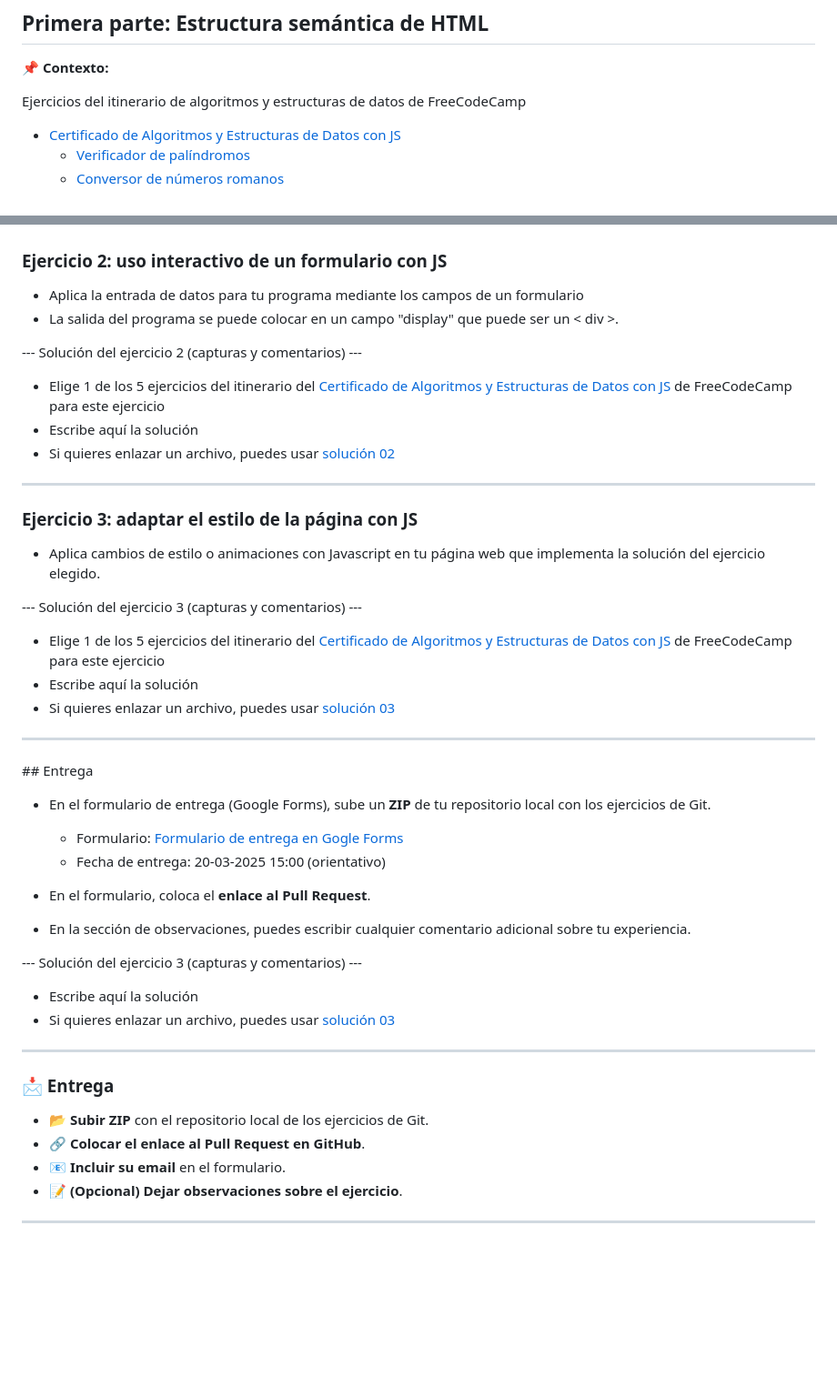
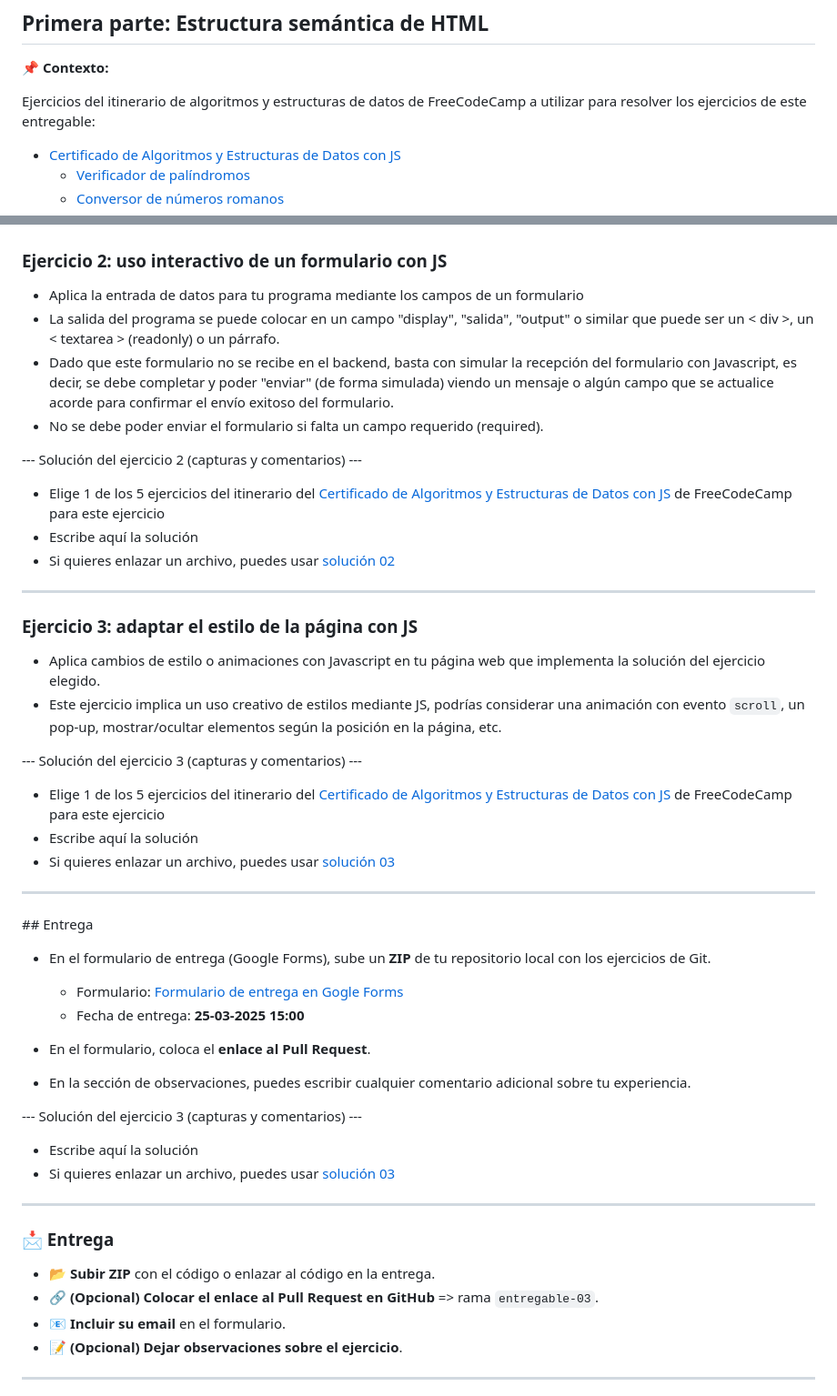
Before and after one commit to cesarlpb/IFCD65, a Markdown page: entregables/03.js-algoritmos-y-estructuras-de-datos.md, 2 parts joined by grey strips. Shown: that part at 91% size. GitHub-like rendering; blank space fills up the shorter version.

Commit message:
Actualizo enunciado del entregable 03

```diff
--- a/entregables/03.js-algoritmos-y-estructuras-de-datos.md
+++ b/entregables/03.js-algoritmos-y-estructuras-de-datos.md
@@ -14,7 +14,7 @@ del uso de JS en programas o *scripts* que necesitamos en nuestras páginas para
 
 **📌 Contexto:**
 
-Ejercicios del itinerario de algoritmos y estructuras de datos de FreeCodeCamp
+Ejercicios del itinerario de algoritmos y estructuras de datos de FreeCodeCamp a utilizar para resolver los ejercicios de este entregable:
 
 - [Certificado de Algoritmos y Estructuras de Datos con JS](https://www.freecodecamp.org/learn/javascript-algorithms-and-data-structures-v8/)
   - [Verificador de palíndromos](https://www.freecodecamp.org/learn/javascript-algorithms-and-data-structures-v8/build-a-palindrome-checker-project/build-a-palindrome-checker)
@@ -40,7 +40,9 @@ Ejercicios del itinerario de algoritmos y estructuras de datos de FreeCodeCamp
 ### **Ejercicio 2: uso interactivo de un formulario con JS**
 
 - Aplica la entrada de datos para tu programa mediante los campos de un formulario
-- La salida del programa se puede colocar en un campo "display" que puede ser un &lt; div &gt;.
+- La salida del programa se puede colocar en un campo "display", "salida", "output" o similar que puede ser un &lt; div &gt;, un &lt; textarea &gt; (readonly) o un párrafo.
+- Dado que este formulario no se recibe en el backend, basta con simular la recepción del formulario con Javascript, es decir, se debe completar y poder "enviar" (de forma simulada) viendo un mensaje o algún campo que se actualice acorde para confirmar el envío exitoso del formulario.
+- No se debe poder enviar el formulario si falta un campo requerido (required).
 
 --- Solución del ejercicio 2 (capturas y comentarios) ---
 
@@ -53,6 +55,7 @@ Ejercicios del itinerario de algoritmos y estructuras de datos de FreeCodeCamp
 ### **Ejercicio 3: adaptar el estilo de la página con JS**
 
 - Aplica cambios de estilo o animaciones con Javascript en tu página web que implementa la solución del ejercicio elegido.
+- Este ejercicio implica un uso creativo de estilos mediante JS, podrías considerar una animación con evento `scroll`, un pop-up, mostrar/ocultar elementos según la posición en la página, etc.
 
 --- Solución del ejercicio 3 (capturas y comentarios) ---
 
@@ -66,8 +69,8 @@ Ejercicios del itinerario de algoritmos y estructuras de datos de FreeCodeCamp
 
 - En el formulario de entrega (Google Forms), sube un **ZIP** de tu repositorio local con los ejercicios de Git.
 
-  - Formulario: [Formulario de entrega en Gogle Forms](#)
-  - Fecha de entrega: 20-03-2025 15:00 (orientativo)
+  - Formulario: [Formulario de entrega en Gogle Forms](https://forms.gle/csnPaFVsja4x8wy77)
+  - Fecha de entrega: **25-03-2025 15:00**
 
 - En el formulario, coloca el **enlace al Pull Request**.
 
@@ -81,8 +84,8 @@ Ejercicios del itinerario de algoritmos y estructuras de datos de FreeCodeCamp
 --------------------------------------------------------------------------------
 
 ### **📩 Entrega**
-- 📂 **Subir ZIP** con el repositorio local de los ejercicios de Git.
-- 🔗 **Colocar el enlace al Pull Request en GitHub**.
+- 📂 **Subir ZIP** con el código o enlazar al código en la entrega.
+- 🔗 **(Opcional) Colocar el enlace al Pull Request en GitHub** => rama `entregable-03`.
 - 📧 **Incluir su email** en el formulario.
 - 📝 **(Opcional) Dejar observaciones sobre el ejercicio**.
 
```
